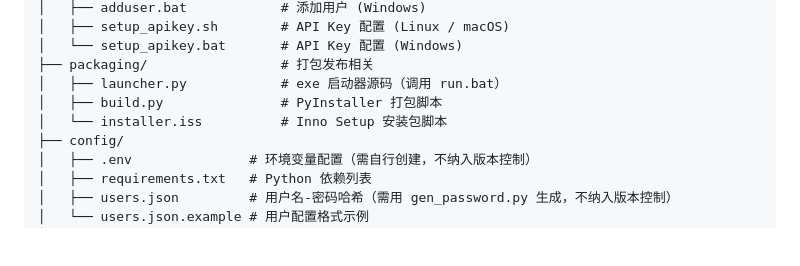
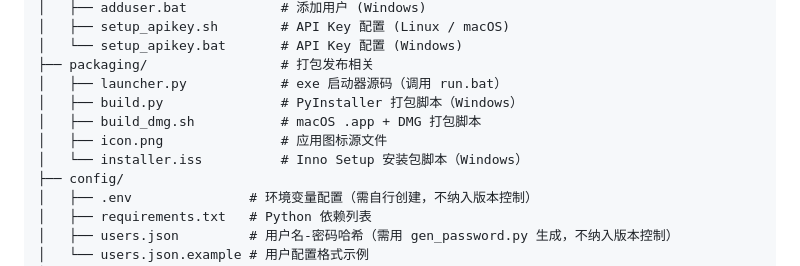
Before and after one commit to Avalon-467/Teamclaw, a Markdown page: README.md, the part around one of its changes. GitHub-like rendering; blank space fills up the shorter version.

```diff
--- a/README.md
+++ b/README.md
@@ -231,8 +231,10 @@ mini_timebot/
 │   └── setup_apikey.bat       # API Key 配置 (Windows)
 ├── packaging/                 # 打包发布相关
 │   ├── launcher.py            # exe 启动器源码（调用 run.bat）
-│   ├── build.py               # PyInstaller 打包脚本
-│   └── installer.iss          # Inno Setup 安装包脚本
+│   ├── build.py               # PyInstaller 打包脚本（Windows）
+│   ├── build_dmg.sh           # macOS .app + DMG 打包脚本
+│   ├── icon.png               # 应用图标源文件
+│   └── installer.iss          # Inno Setup 安装包脚本（Windows）
 ├── config/
 │   ├── .env               # 环境变量配置（需自行创建，不纳入版本控制）
 │   ├── requirements.txt   # Python 依赖列表
```
Also changed, not shown: other parts of README.md (+62 -2 lines).
